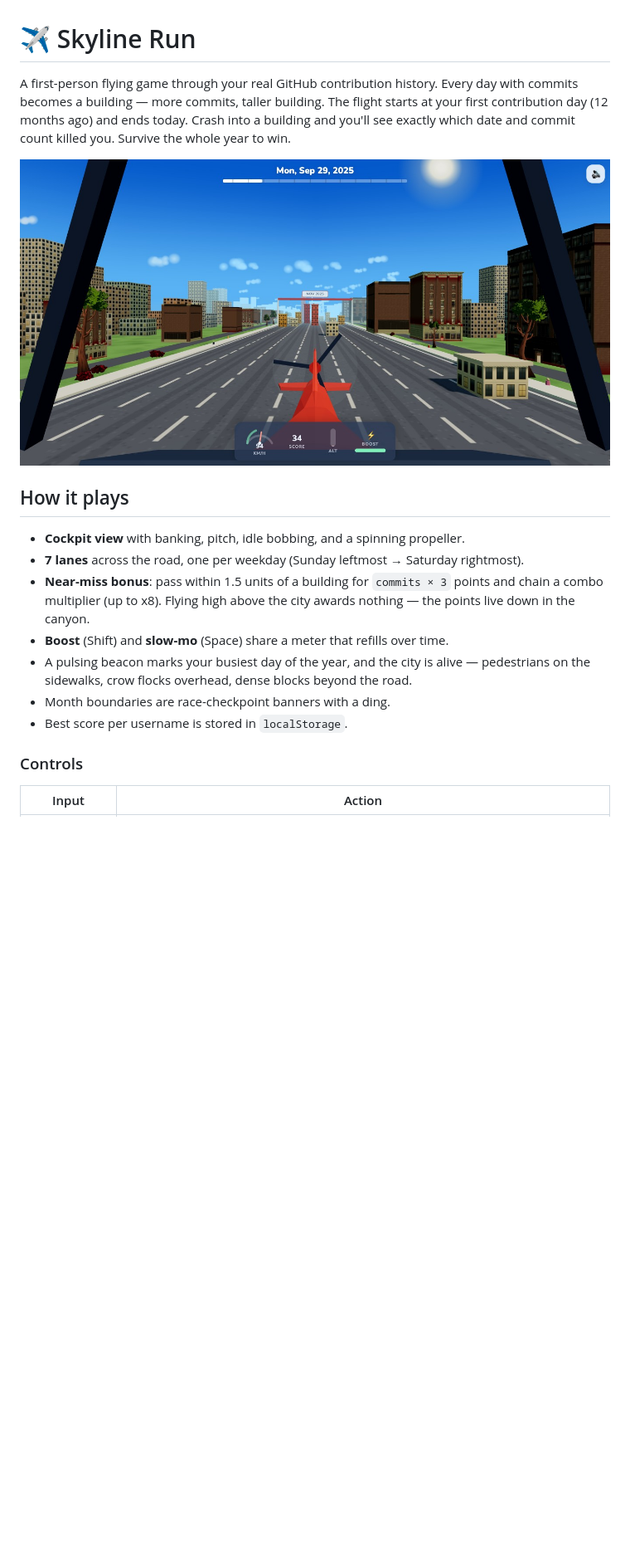
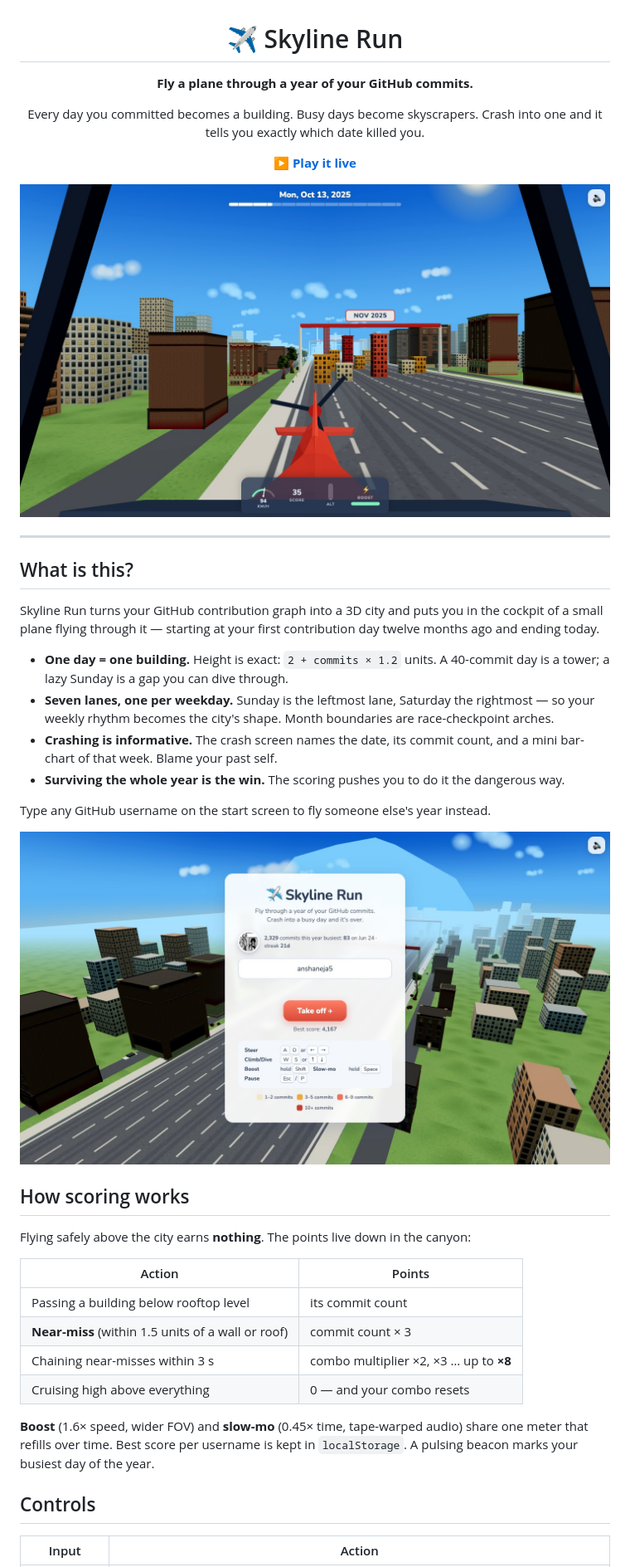
Before and after one commit to anshaneja5/skyline-run, a Markdown page: README.md, the part around one of its changes. Shown at 83% size. GitHub-like rendering; pictures changed too: docs/flight.jpg (added), docs/screenshot.jpg (deleted), docs/start.jpg (added); blank space fills up the shorter version.

Commit message:
Rewrite README with fresh screenshots and deploy docs
Co-Authored-By: Claude Fable 5 <noreply@anthropic.com>
Claude-Session: https://claude.ai/code/session_01UworJmCuFmbE11HPV6ydm7

```diff
--- a/README.md
+++ b/README.md
@@ -1,26 +3,54 @@
 # ✈️ Skyline Run
 
-A first-person flying game through your real GitHub contribution history. Every day
-with commits becomes a building — more commits, taller building. The flight starts at
-your first contribution day (12 months ago) and ends today. Crash into a building and
-you'll see exactly which date and commit count killed you. Survive the whole year to win.
+**Fly a plane through a year of your GitHub commits.**
 
-![Low-poly daytime city built from GitHub contributions](docs/screenshot.jpg)
+Every day you committed becomes a building. Busy days become skyscrapers.
+Crash into one and it tells you exactly which date killed you.
 
-## How it plays
+**[▶ Play it live](https://skyline-run.vercel.app)**
 
-- **Cockpit view** with banking, pitch, idle bobbing, and a spinning propeller.
-- **7 lanes** across the road, one per weekday (Sunday leftmost → Saturday rightmost).
-- **Near-miss bonus**: pass within 1.5 units of a building for `commits × 3` points and
-  chain a combo multiplier (up to x8). Flying high above the city awards nothing —
-  the points live down in the canyon.
-- **Boost** (Shift) and **slow-mo** (Space) share a meter that refills over time.
-- A pulsing beacon marks your busiest day of the year, and the city is alive —
-  pedestrians on the sidewalks, crow flocks overhead, dense blocks beyond the road.
-- Month boundaries are race-checkpoint banners with a ding.
-- Best score per username is stored in `localStorage`.
+![Cockpit view flying through the commit city](docs/flight.jpg)
 
-### Controls
+</div>
+
+---
+
+## What is this?
+
+Skyline Run turns your GitHub contribution graph into a 3D city and puts you in the
+cockpit of a small plane flying through it — starting at your first contribution day
+twelve months ago and ending today.
+
+- **One day = one building.** Height is exact: `2 + commits × 1.2` units. A 40-commit
+  day is a tower; a lazy Sunday is a gap you can dive through.
+- **Seven lanes, one per weekday.** Sunday is the leftmost lane, Saturday the
+  rightmost — so your weekly rhythm becomes the city's shape. Month boundaries are
+  race-checkpoint arches.
+- **Crashing is informative.** The crash screen names the date, its commit count, and
+  a mini bar-chart of that week. Blame your past self.
+- **Surviving the whole year is the win.** The scoring pushes you to do it the
+  dangerous way.
+
+Type any GitHub username on the start screen to fly someone else's year instead.
+
+![Start screen with the city preview](docs/start.jpg)
+
+## How scoring works
+
+Flying safely above the city earns **nothing**. The points live down in the canyon:
+
+| Action | Points |
+| --- | --- |
+| Passing a building below rooftop level | its commit count |
+| **Near-miss** (within 1.5 units of a wall or roof) | commit count × 3 |
+| Chaining near-misses within 3 s | combo multiplier ×2, ×3 … up to **×8** |
+| Cruising high above everything | 0 — and your combo resets |
+
+**Boost** (1.6× speed, wider FOV) and **slow-mo** (0.45× time, tape-warped audio)
+share one meter that refills over time. Best score per username is kept in
+`localStorage`. A pulsing beacon marks your busiest day of the year.
+
+## Controls
 
 | Input | Action |
 | --- | --- |
```
Also changed, not shown: other parts of README.md (+66 -54 lines), 2 other files.
